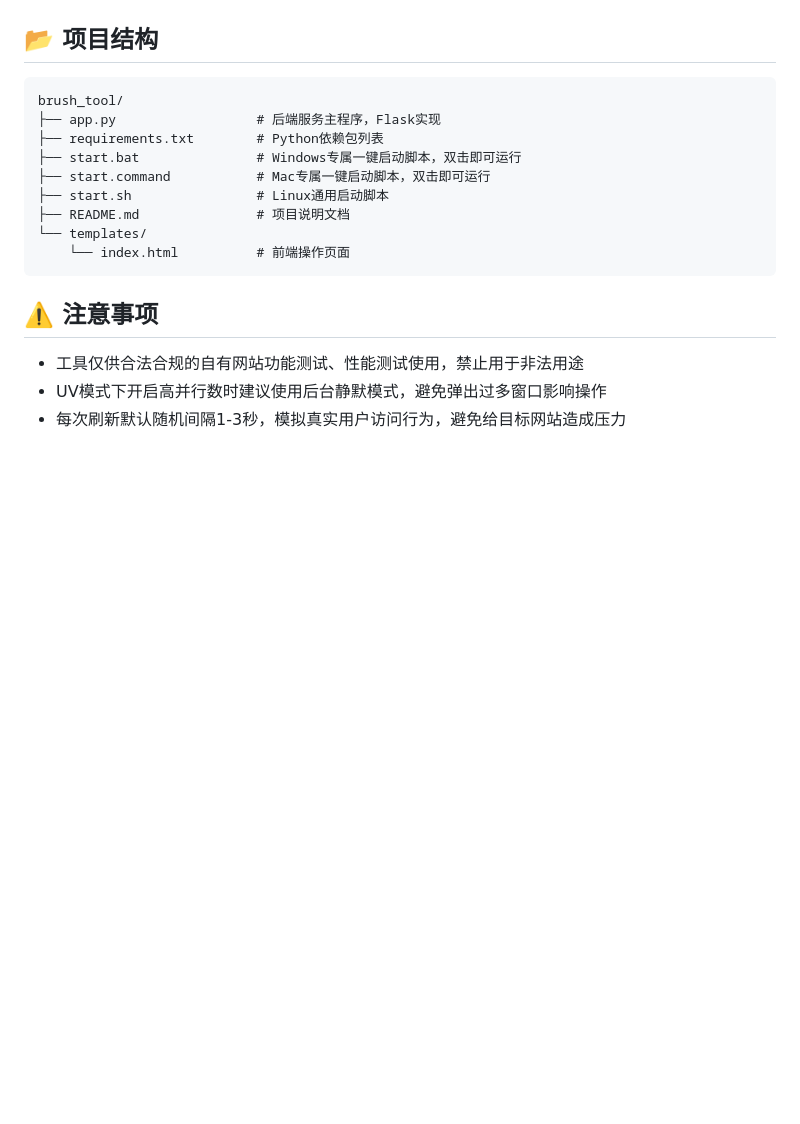
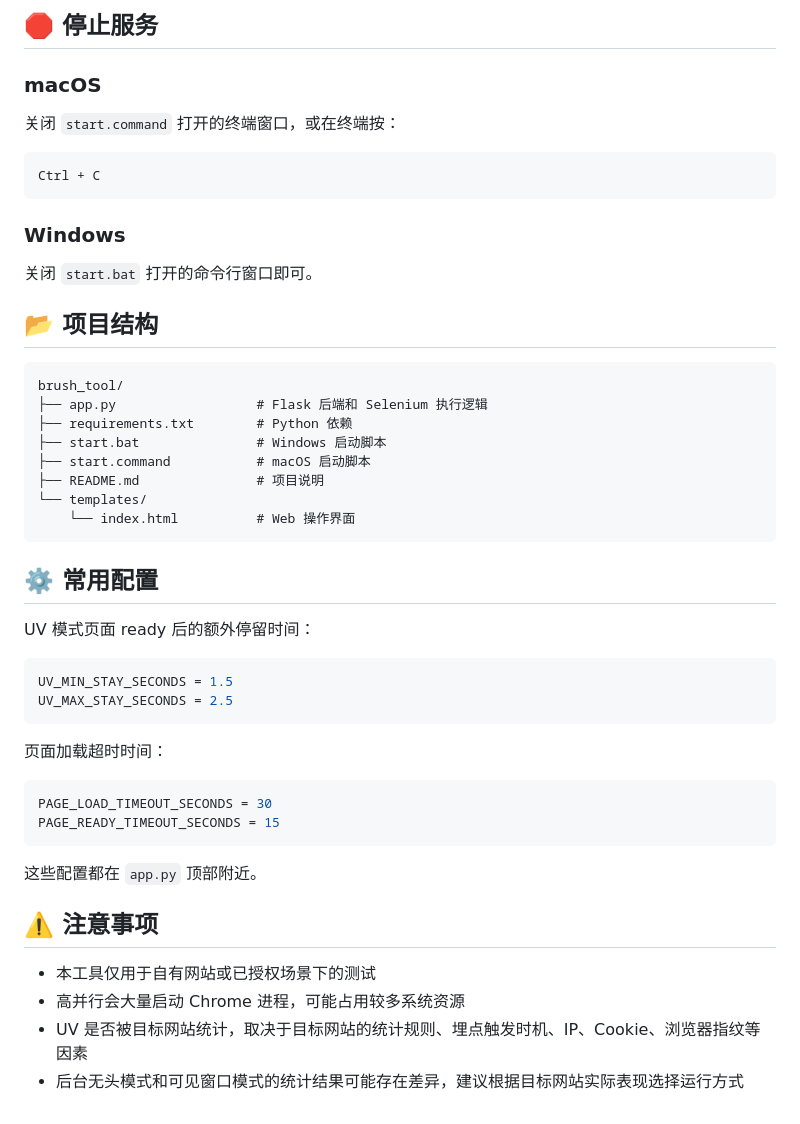
Before and after one commit to PenDaBai/web-refresh-tool, a Markdown page: README.md, the part around one of its changes. Rendered like a GitHub page; blank space fills up the shorter version.

````diff
--- a/README.md
+++ b/README.md
@@ -42,16 +154,51 @@
+## 🛑 停止服务
+
+### macOS
+
+关闭 `start.command` 打开的终端窗口，或在终端按：
+
+```text
+Ctrl + C
+```
+
+### Windows
+
+关闭 `start.bat` 打开的命令行窗口即可。
+
 ## 📂 项目结构
+
+```text
+brush_tool/
+├── app.py                  # Flask 后端和 Selenium 执行逻辑
+├── requirements.txt        # Python 依赖
+├── start.bat               # Windows 启动脚本
+├── start.command           # macOS 启动脚本
+├── README.md               # 项目说明
+└── templates/
+    └── index.html          # Web 操作界面
 ```
-brush_tool/
-├── app.py                  # 后端服务主程序，Flask实现
-├── requirements.txt        # Python依赖包列表
-├── start.bat               # Windows专属一键启动脚本，双击即可运行
-├── start.command           # Mac专属一键启动脚本，双击即可运行
-├── start.sh                # Linux通用启动脚本
-├── README.md               # 项目说明文档
-└── templates/
-    └── index.html          # 前端操作页面
+
+## ⚙️ 常用配置
+
+UV 模式页面 ready 后的额外停留时间：
+
+```python
+UV_MIN_STAY_SECONDS = 1.5
+UV_MAX_STAY_SECONDS = 2.5
 ```
+
+页面加载超时时间：
+
+```python
+PAGE_LOAD_TIMEOUT_SECONDS = 30
+PAGE_READY_TIMEOUT_SECONDS = 15
+```
+
+这些配置都在 `app.py` 顶部附近。
+
 ## ⚠️ 注意事项
-- 工具仅供合法合规的自有网站功能测试、性能测试使用，禁止用于非法用途
-- UV模式下开启高并行数时建议使用后台静默模式，避免弹出过多窗口影响操作
-- 每次刷新默认随机间隔1-3秒，模拟真实用户访问行为，避免给目标网站造成压力
+
+- 本工具仅用于自有网站或已授权场景下的测试
+- 高并行会大量启动 Chrome 进程，可能占用较多系统资源
+- UV 是否被目标网站统计，取决于目标网站的统计规则、埋点触发时机、IP、Cookie、浏览器指纹等因素
+- 后台无头模式和可见窗口模式的统计结果可能存在差异，建议根据目标网站实际表现选择运行方式
````
Also changed, not shown: other parts of README.md (+152 -40 lines).
